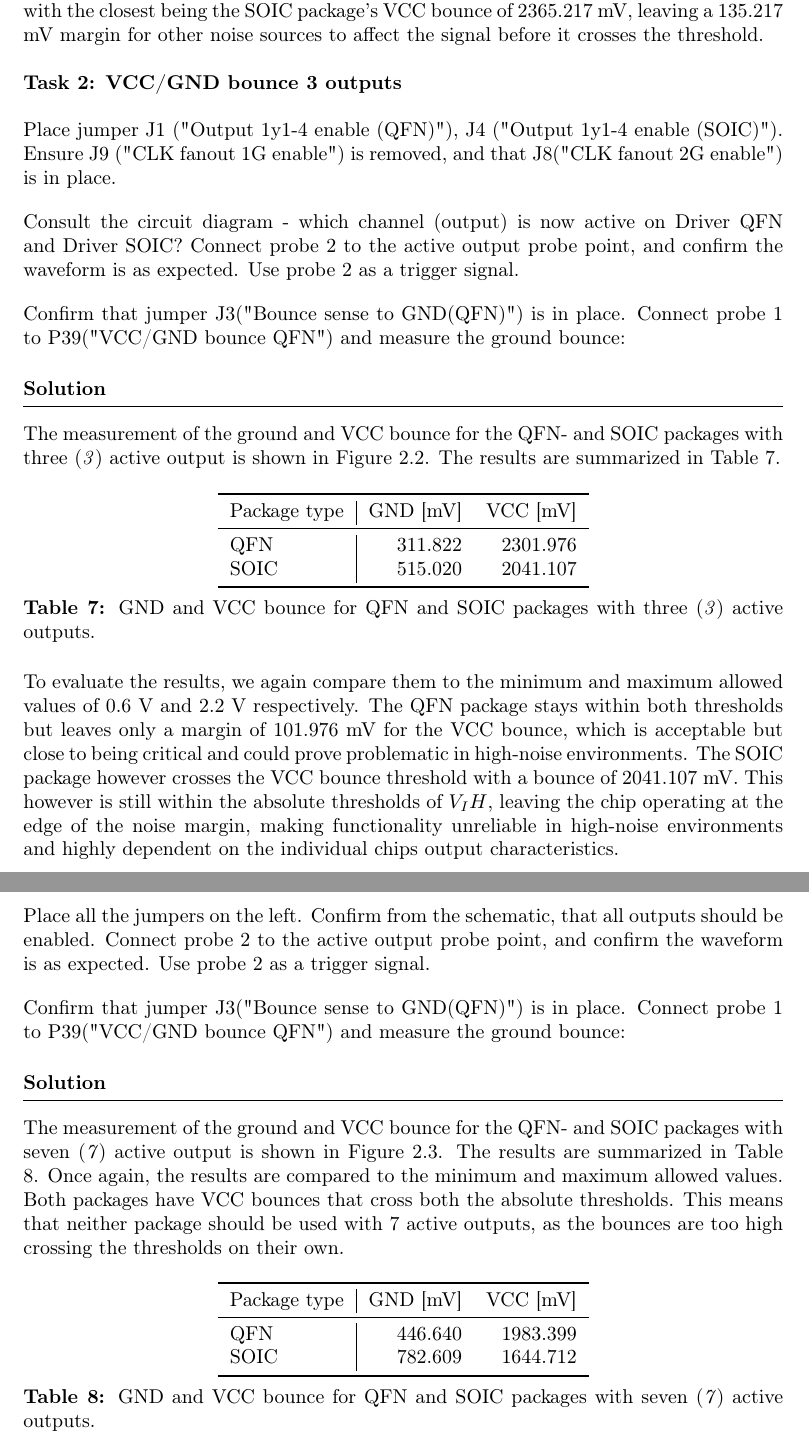
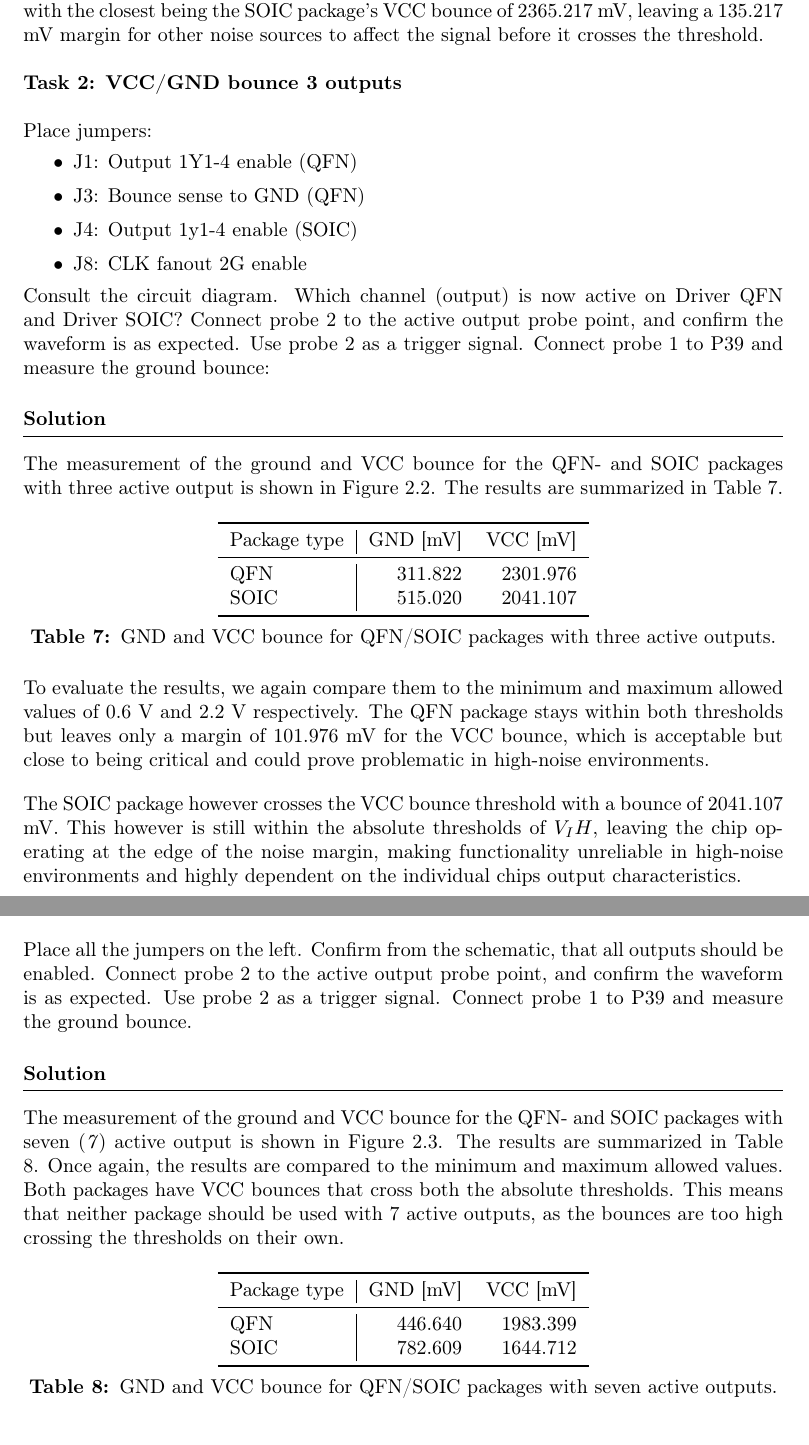
Before and after one commit to Ponti17/ehsd-lab-2, a LaTeX document (latex/main.tex, which reads latex/sections/part_02.tex): two parts of pages 12 and 13 of 16, joined at a grey line, cut so that both start at the same text. Compiled offline with pdfLaTeX.

Commit message:
finalize report
Only missing Task 1.3

```diff
--- a/latex/sections/part_02.tex
+++ b/latex/sections/part_02.tex
@@ -67,19 +67,20 @@ With that mentioned we can now start comparing the results we've gotten from the
 
 \subsection{Task 2: VCC/GND bounce 3 outputs}
 
-Place jumper J1 ("Output 1y1-4 enable (QFN)"), J4 ("Output 1y1-4 enable (SOIC)"). Ensure J9 ("CLK fanout 1G enable") is removed, and that J8("CLK fanout 2G enable") is in place.
+Place jumpers:
 
-\vspace{10pt}
+\begin{itemize}
+    \item J1: Output 1Y1-4 enable (QFN)
+    \item J3: Bounce sense to GND (QFN)
+    \item J4: Output 1y1-4 enable (SOIC)
+    \item J8: CLK fanout 2G enable
+\end{itemize}
 
-Consult the circuit diagram - which channel (output) is now active on Driver QFN and Driver SOIC? Connect probe 2 to the active output probe point, and confirm the waveform is as expected. Use probe 2 as a trigger signal.
-
-\vspace{10pt}
-
-Confirm that jumper J3("Bounce sense to GND(QFN)") is in place. Connect probe 1 to P39("VCC/GND bounce QFN") and measure the ground bounce:
+Consult the circuit diagram. Which channel (output) is now active on Driver QFN and Driver SOIC? Connect probe 2 to the active output probe point, and confirm the waveform is as expected. Use probe 2 as a trigger signal. Connect probe 1 to P39 and measure the ground bounce:
 
 \solution
 
-The measurement of the ground and VCC bounce for the QFN- and SOIC packages with three (\textit{3}) active output is shown in Figure \ref{fig:gnd_vcc_output_3}. The results are summarized in Table \ref{tab:output_3}.
+The measurement of the ground and VCC bounce for the QFN- and SOIC packages with three active output is shown in Figure \ref{fig:gnd_vcc_output_3}. The results are summarized in Table \ref{tab:output_3}.
 
 \begin{table}[h]
     \centering
@@ -91,11 +92,14 @@ The measurement of the ground and VCC bounce for the QFN- and SOIC packages with
         SOIC            & 515.020   & 2041.107  \\
         \bottomrule[1pt]
     \end{tabular}
-    \caption{GND and VCC bounce for QFN and SOIC packages with three (\textit{3}) active outputs.}
+    \caption{GND and VCC bounce for QFN/SOIC packages with three active outputs.}
     \label{tab:output_3}
 \end{table}
 
-To evaluate the results, we again compare them to the minimum and maximum allowed values of 0.6 V and 2.2 V respectively. The QFN package stays within both thresholds but leaves only a margin of 101.976 mV for the VCC bounce, which is acceptable but close to being critical and could prove problematic in high-noise environments. The SOIC package however crosses the VCC bounce threshold with a bounce of 2041.107 mV. This however is still within the absolute thresholds of $V_IH$, leaving the chip operating at the edge of the noise margin, making functionality unreliable in high-noise environments and highly dependent on the individual chips output characteristics.
+To evaluate the results, we again compare them to the minimum and maximum allowed values of 0.6 V and 2.2 V respectively. The QFN package stays within both thresholds but leaves only a margin of 101.976 mV for the VCC bounce, which is acceptable but close to being critical and could prove problematic in high-noise environments.
+
+\vspace{10pt}
+The SOIC package however crosses the VCC bounce threshold with a bounce of 2041.107 mV. This however is still within the absolute thresholds of $V_IH$, leaving the chip operating at the edge of the noise margin, making functionality unreliable in high-noise environments and highly dependent on the individual chips output characteristics.
 
 \newpage
 
@@ -108,10 +112,7 @@ To evaluate the results, we again compare them to the minimum and maximum allowe
 
 \subsection{Task 3: VCC/GND bounce 7 outputs}
 
-Place all the jumpers on the left. Confirm from the schematic, that all outputs should be enabled. Connect probe 2 to the active output probe point, and confirm the waveform is as expected. Use probe 2 as a trigger signal.
-
-\vspace{10pt}
-Confirm that jumper J3("Bounce sense to GND(QFN)") is in place. Connect probe 1 to P39("VCC/GND bounce QFN") and measure the ground bounce:
+Place all the jumpers on the left. Confirm from the schematic, that all outputs should be enabled. Connect probe 2 to the active output probe point, and confirm the waveform is as expected. Use probe 2 as a trigger signal. Connect probe 1 to P39 and measure the ground bounce.
 
 \solution
 
@@ -127,7 +128,7 @@ The measurement of the ground and VCC bounce for the QFN- and SOIC packages with
         SOIC            & 782.609   & 1644.712  \\
         \bottomrule[1pt]
     \end{tabular}
-    \caption{GND and VCC bounce for QFN and SOIC packages with seven (\textit{7}) active outputs.}
+    \caption{GND and VCC bounce for QFN/SOIC packages with seven active outputs.}
     \label{tab:output_7}
 \end{table}
 
```
Also changed, not shown: latex/sections/part_01.tex (+2 -2 lines), latex/sections/part_02.tex (10 more changed lines).
